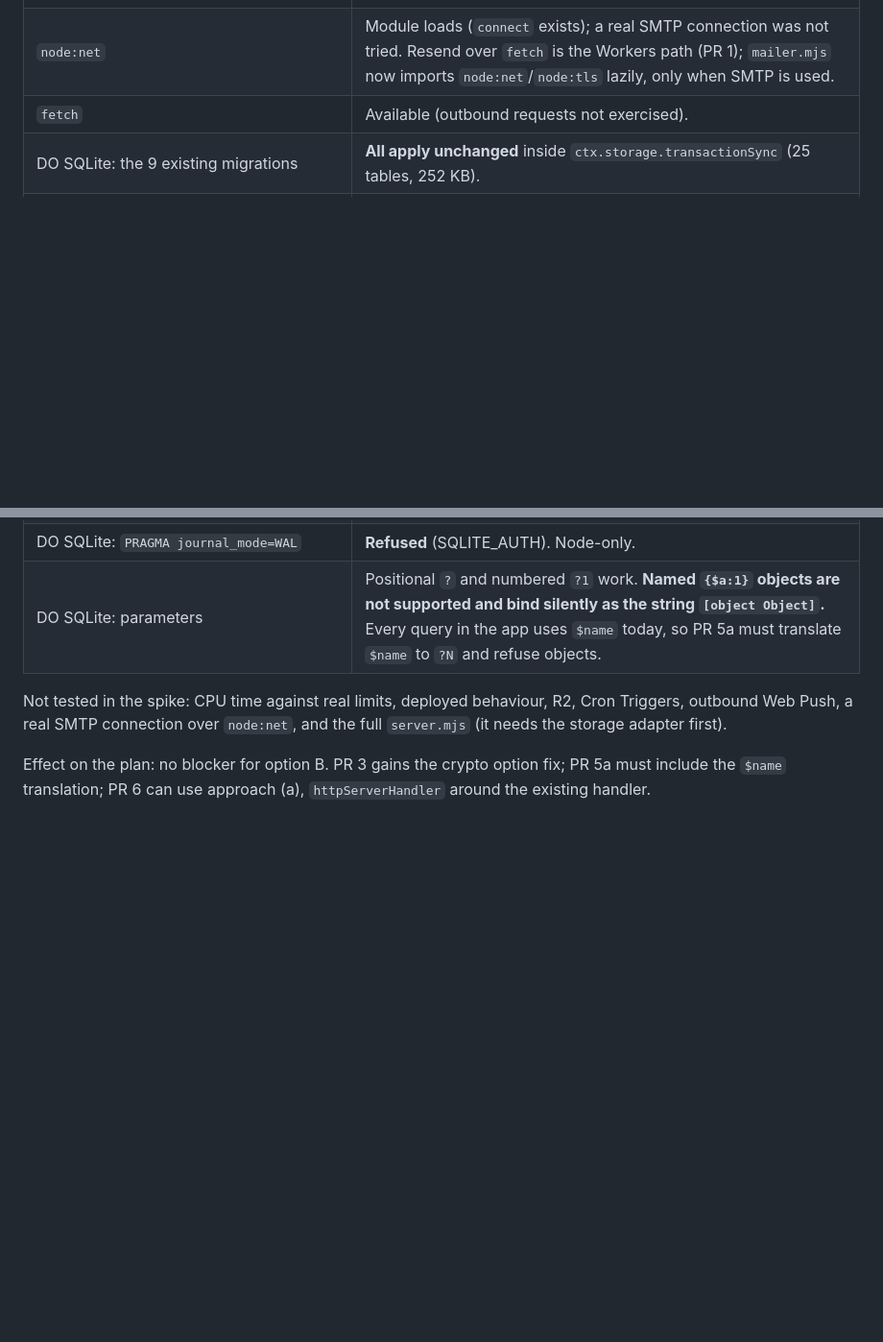
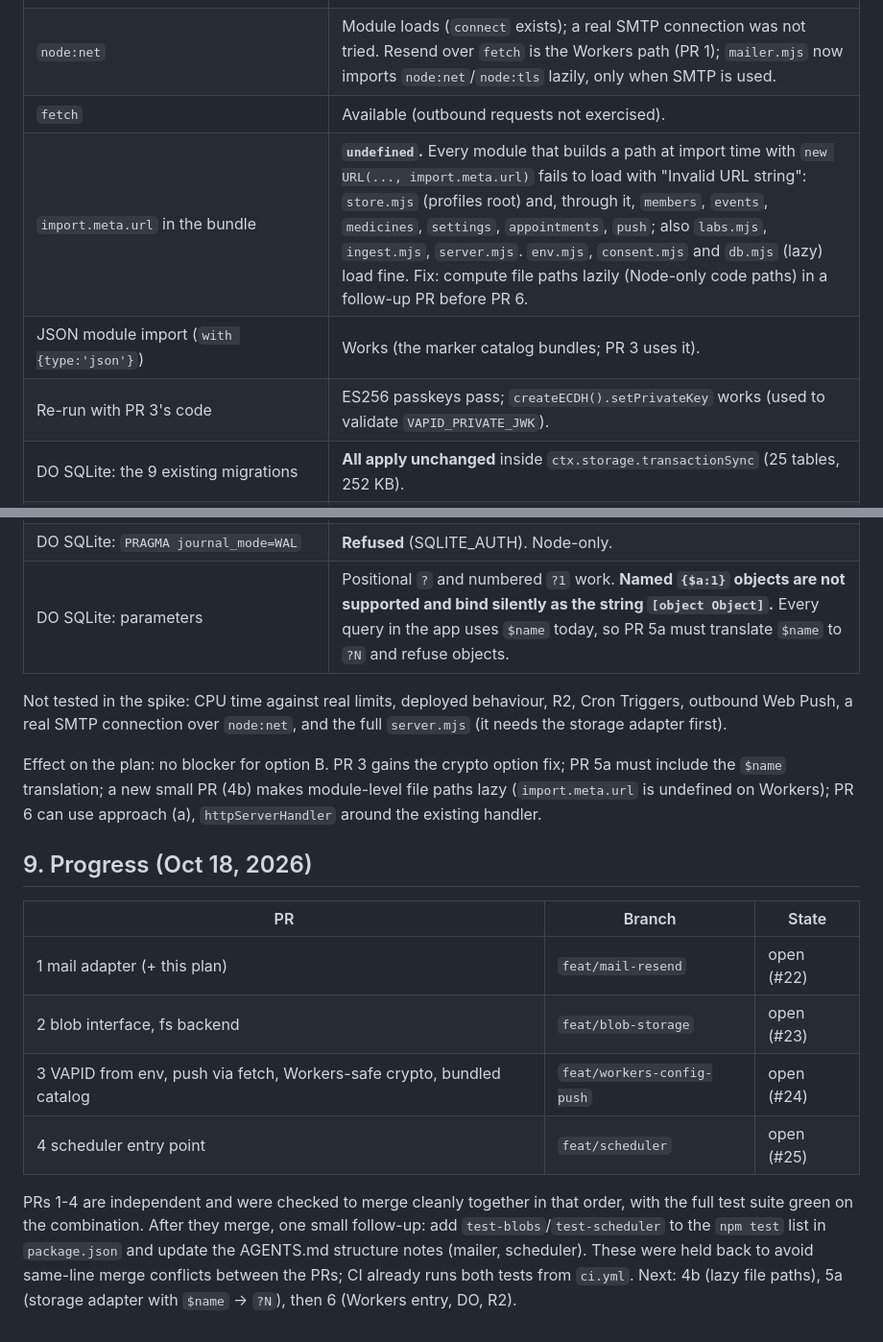
Before and after one commit to gauravsharmaGG/apnihealth, a Markdown page: docs/plans/workers-d1.md, 2 parts joined by grey strips. Shown at 96% size. Rendered like a GitHub page; blank space fills up the shorter version.

Commit message:
Plan: spike findings on import.meta.url and JSON modules, PR progress

```diff
--- a/docs/plans/workers-d1.md
+++ b/docs/plans/workers-d1.md
@@ -301,6 +301,9 @@ and copied the test passkey authenticator from `testlib.mjs`. Nothing deployed,
 | `node:fs` | In-memory virtual fs: `/tmp` read/write works but is not persistent; repo files (`config/markers.default.json`) are not there. Bundle config as module imports (PR 3), blobs to R2 (PR 2 + 6). |
 | `node:net` | Module loads (`connect` exists); a real SMTP connection was not tried. Resend over `fetch` is the Workers path (PR 1); `mailer.mjs` now imports `node:net`/`node:tls` lazily, only when SMTP is used. |
 | `fetch` | Available (outbound requests not exercised). |
+| `import.meta.url` in the bundle | **`undefined`.** Every module that builds a path at import time with `new URL(..., import.meta.url)` fails to load with "Invalid URL string": `store.mjs` (profiles root) and, through it, `members`, `events`, `medicines`, `settings`, `appointments`, `push`; also `labs.mjs`, `ingest.mjs`, `server.mjs`. `env.mjs`, `consent.mjs` and `db.mjs` (lazy) load fine. Fix: compute file paths lazily (Node-only code paths) in a follow-up PR before PR 6. |
+| JSON module import (`with {type:'json'}`) | Works (the marker catalog bundles; PR 3 uses it). |
+| Re-run with PR 3's code | ES256 passkeys pass; `createECDH().setPrivateKey` works (used to validate `VAPID_PRIVATE_JWK`). |
 | DO SQLite: the 9 existing migrations | **All apply unchanged** inside `ctx.storage.transactionSync` (25 tables, 252 KB). |
 | DO SQLite: foreign keys | On by default (`PRAGMA foreign_keys` = 1); `ON DELETE CASCADE` works; violations rejected. |
 | DO SQLite: `CHECK(json_valid(data))` | Enforced. |
@@ -313,4 +316,20 @@ Not tested in the spike: CPU time against real limits, deployed behaviour, R2, C
 a real SMTP connection over `node:net`, and the full `server.mjs` (it needs the storage adapter first).
 
 Effect on the plan: no blocker for option B. PR 3 gains the crypto option fix; PR 5a must include the `$name`
-translation; PR 6 can use approach (a), `httpServerHandler` around the existing handler.
+translation; a new small PR (4b) makes module-level file paths lazy (`import.meta.url` is undefined on Workers);
+PR 6 can use approach (a), `httpServerHandler` around the existing handler.
+
+## 9. Progress (Oct 18, 2026)
+
+| PR | Branch | State |
+|---|---|---|
+| 1 mail adapter (+ this plan) | `feat/mail-resend` | open (#22) |
+| 2 blob interface, fs backend | `feat/blob-storage` | open (#23) |
+| 3 VAPID from env, push via fetch, Workers-safe crypto, bundled catalog | `feat/workers-config-push` | open (#24) |
+| 4 scheduler entry point | `feat/scheduler` | open (#25) |
+
+PRs 1-4 are independent and were checked to merge cleanly together in that order, with the full test suite green
+on the combination. After they merge, one small follow-up: add `test-blobs`/`test-scheduler` to the `npm test`
+list in `package.json` and update the AGENTS.md structure notes (mailer, scheduler). These were held back to avoid
+same-line merge conflicts between the PRs; CI already runs both tests from `ci.yml`.
+Next: 4b (lazy file paths), 5a (storage adapter with `$name` -> `?N`), then 6 (Workers entry, DO, R2).
```
